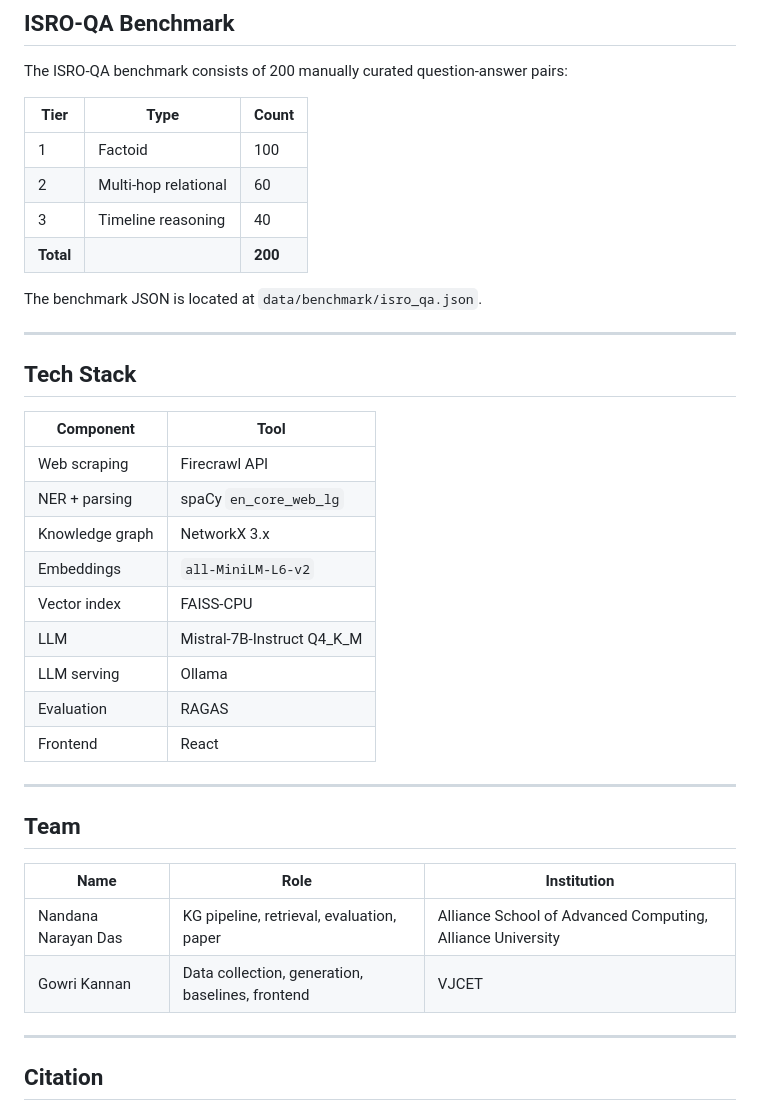
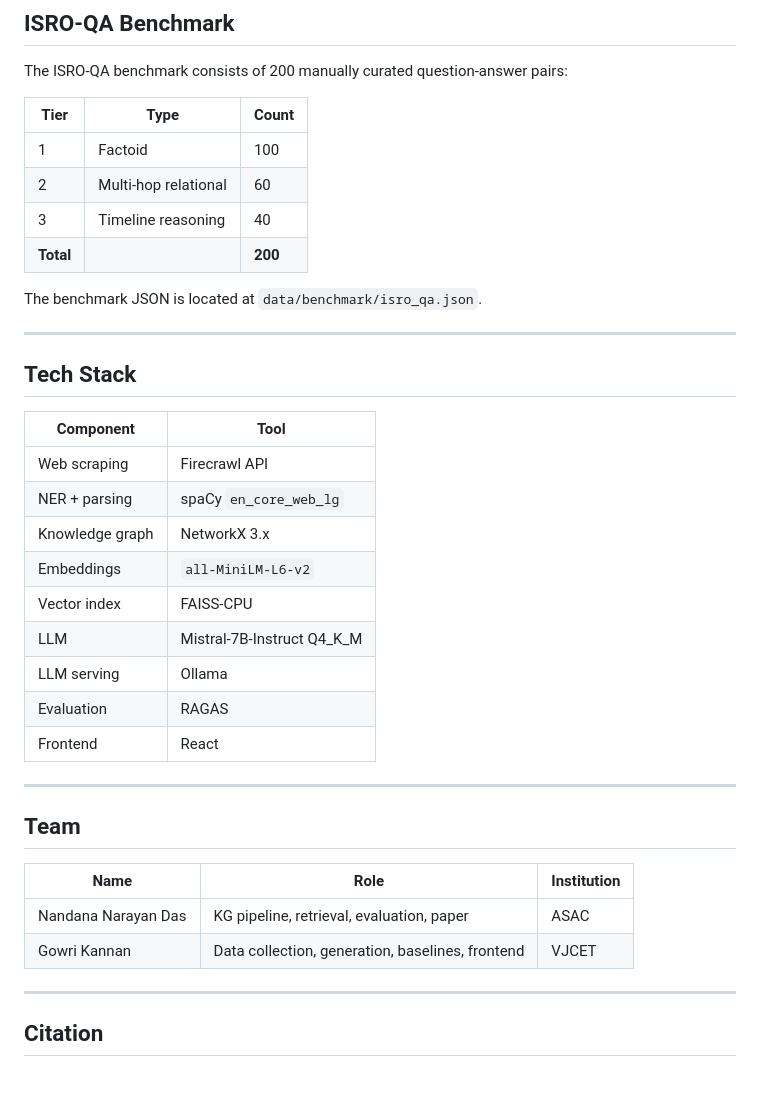
Before and after one commit to Gowri479/KG-RAG-ISRO, a Markdown page: README.md, the part around one of its changes. Drawn GitHub-style; blank space fills up the shorter version.

```diff
--- a/README.md
+++ b/README.md
@@ -220,12 +250,12 @@ python src/evaluation/evaluate.py --benchmark data/benchmark/isro_qa.json
 
 The ISRO-QA benchmark consists of 200 manually curated question-answer pairs:
 
-| Tier | Type | Count |
-|---|---|---|
-| 1 | Factoid | 100 |
-| 2 | Multi-hop relational | 60 |
-| 3 | Timeline reasoning | 40 |
-| **Total** | | **200** |
+| Tier      | Type                 | Count   |
+|-----------|----------------------|---------|
+| 1         | Factoid              | 100     |
+| 2         | Multi-hop relational | 60      |
+| 3         | Timeline reasoning   | 40      |
+| **Total** |                      | **200** |
 
 The benchmark JSON is located at `data/benchmark/isro_qa.json`.
 
@@ -233,26 +263,26 @@ The benchmark JSON is located at `data/benchmark/isro_qa.json`.
 
 ## Tech Stack
 
-| Component | Tool |
-|---|---|
-| Web scraping | Firecrawl API |
-| NER + parsing | spaCy `en_core_web_lg` |
-| Knowledge graph | NetworkX 3.x |
-| Embeddings | `all-MiniLM-L6-v2` |
-| Vector index | FAISS-CPU |
-| LLM | Mistral-7B-Instruct Q4\_K\_M |
-| LLM serving | Ollama |
-| Evaluation | RAGAS |
-| Frontend | React |
+| Component       | Tool                         |
+|-----------------|------------------------------|
+| Web scraping    | Firecrawl API                |
+| NER + parsing   | spaCy `en_core_web_lg`       |
+| Knowledge graph | NetworkX 3.x                 |
+| Embeddings      | `all-MiniLM-L6-v2`           |
+| Vector index    | FAISS-CPU                    |
+| LLM             | Mistral-7B-Instruct Q4\_K\_M |
+| LLM serving     | Ollama                       |
+| Evaluation      | RAGAS                        |
+| Frontend        | React                        |
 
 ---
 
 ## Team
 
-| Name | Role | Institution |
-|---|---|---|
-| Nandana Narayan Das | KG pipeline, retrieval, evaluation, paper | Alliance School of Advanced Computing, Alliance University |
-| Gowri Kannan | Data collection, generation, baselines, frontend | VJCET |
+| Name                | Role                                             | Institution|
+|---------------------|--------------------------------------------------|------------|
+| Nandana Narayan Das | KG pipeline, retrieval, evaluation, paper        | ASAC       |
+| Gowri Kannan        | Data collection, generation, baselines, frontend | VJCET      |
 
 ---
 
```
Also changed, not shown: other parts of README.md (+63 -33 lines).
